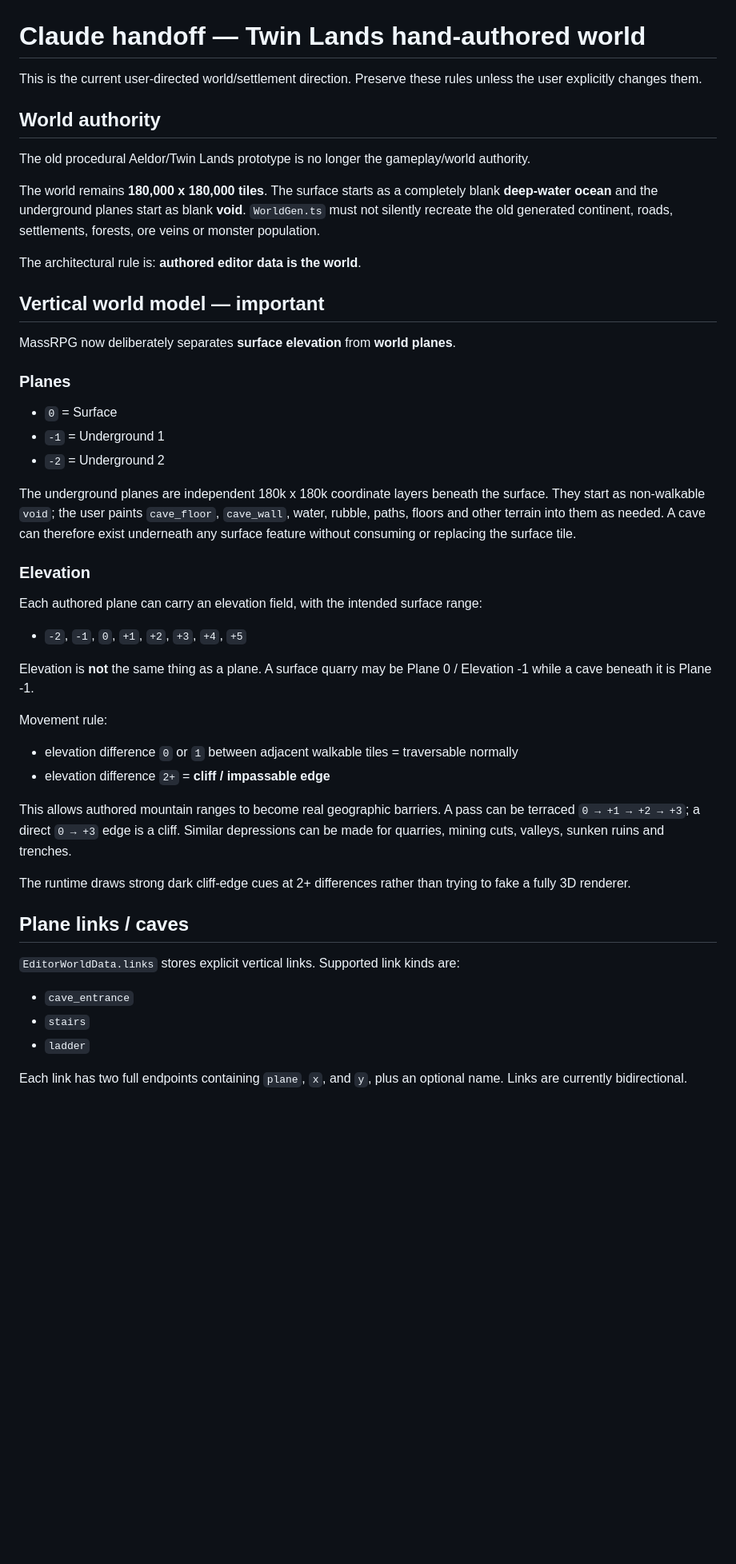
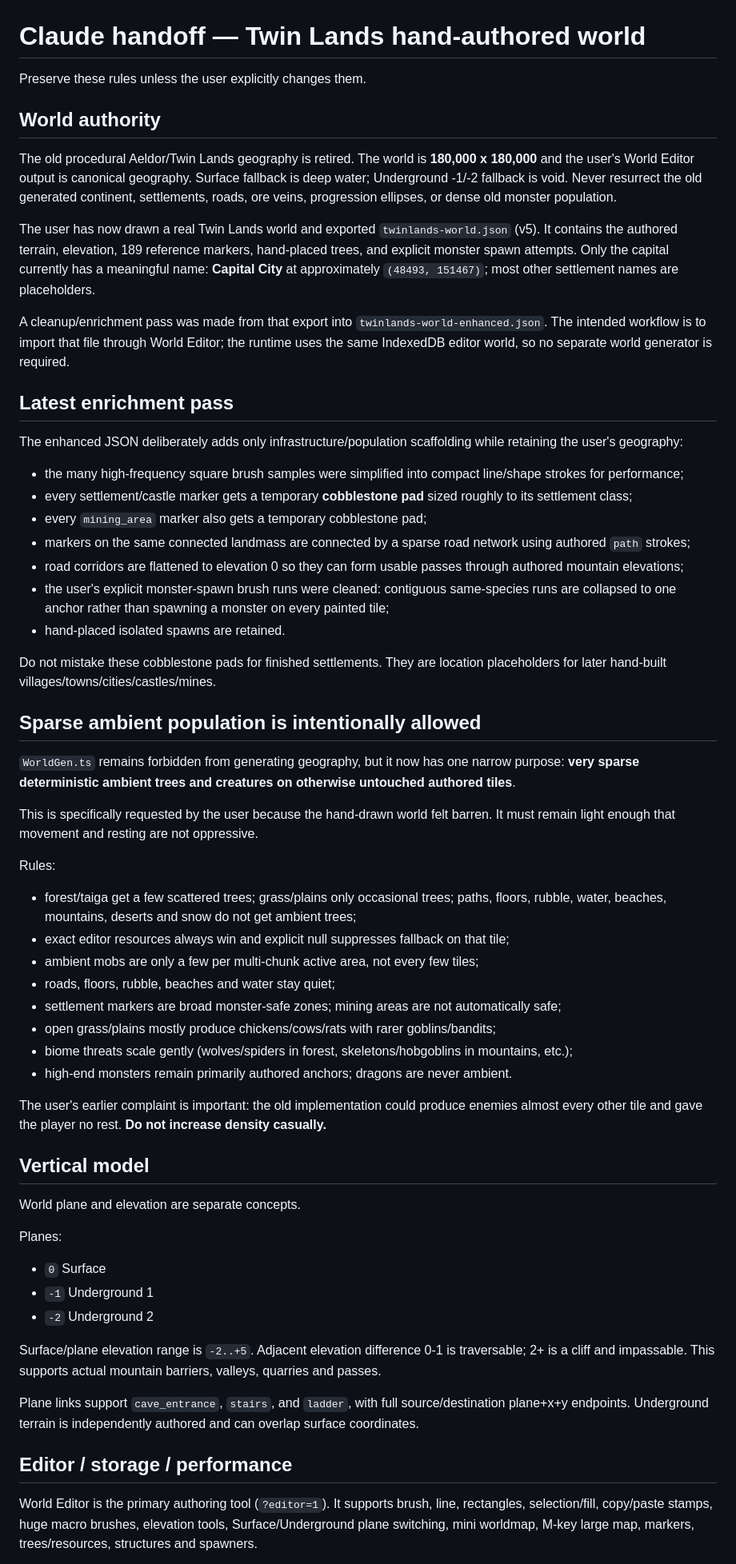
Before and after one commit to TheMasterStick/MassRPG, a Markdown page: CLAUDE_HANDOFF.md, the part around one of its changes. Shown at 80% size. Drawn GitHub-style; blank space fills up the shorter version.

Commit message:
Document authored Twin Lands population pass

```diff
--- a/CLAUDE_HANDOFF.md
+++ b/CLAUDE_HANDOFF.md
@@ -1,51 +1,62 @@
 # Claude handoff — Twin Lands hand-authored world
 
-This is the current user-directed world/settlement direction. Preserve these rules unless the user explicitly changes them.
+Preserve these rules unless the user explicitly changes them.
 
 ## World authority
 
-The old procedural Aeldor/Twin Lands prototype is no longer the gameplay/world authority.
+The old procedural Aeldor/Twin Lands geography is retired. The world is **180,000 x 180,000** and the user's World Editor output is canonical geography. Surface fallback is deep water; Underground -1/-2 fallback is void. Never resurrect the old generated continent, settlements, roads, ore veins, progression ellipses, or dense old monster population.
 
-The world remains **180,000 x 180,000 tiles**. The surface starts as a completely blank **deep-water ocean** and the underground planes start as blank **void**. `WorldGen.ts` must not silently recreate the old generated continent, roads, settlements, forests, ore veins or monster population.
+The user has now drawn a real Twin Lands world and exported `twinlands-world.json` (v5). It contains the authored terrain, elevation, 189 reference markers, hand-placed trees, and explicit monster spawn attempts. Only the capital currently has a meaningful name: **Capital City** at approximately `(48493, 151467)`; most other settlement names are placeholders.
 
-The architectural rule is: **authored editor data is the world**.
+A cleanup/enrichment pass was made from that export into `twinlands-world-enhanced.json`. The intended workflow is to import that file through World Editor; the runtime uses the same IndexedDB editor world, so no separate world generator is required.
 
-## Vertical world model — important
+## Latest enrichment pass
 
-MassRPG now deliberately separates **surface elevation** from **world planes**.
+The enhanced JSON deliberately adds only infrastructure/population scaffolding while retaining the user's geography:
 
-### Planes
+- the many high-frequency square brush samples were simplified into compact line/shape strokes for performance;
+- every settlement/castle marker gets a temporary **cobblestone pad** sized roughly to its settlement class;
+- every `mining_area` marker also gets a temporary cobblestone pad;
+- markers on the same connected landmass are connected by a sparse road network using authored `path` strokes;
+- road corridors are flattened to elevation 0 so they can form usable passes through authored mountain elevations;
+- the user's explicit monster-spawn brush runs were cleaned: contiguous same-species runs are collapsed to one anchor rather than spawning a monster on every painted tile;
+- hand-placed isolated spawns are retained.
 
-- `0` = Surface
-- `-1` = Underground 1
-- `-2` = Underground 2
+Do not mistake these cobblestone pads for finished settlements. They are location placeholders for later hand-built villages/towns/cities/castles/mines.
 
-The underground planes are independent 180k x 180k coordinate layers beneath the surface. They start as non-walkable `void`; the user paints `cave_floor`, `cave_wall`, water, rubble, paths, floors and other terrain into them as needed. A cave can therefore exist underneath any surface feature without consuming or replacing the surface tile.
+## Sparse ambient population is intentionally allowed
 
-### Elevation
+`WorldGen.ts` remains forbidden from generating geography, but it now has one narrow purpose: **very sparse deterministic ambient trees and creatures on otherwise untouched authored tiles**.
 
-Each authored plane can carry an elevation field, with the intended surface range:
+This is specifically requested by the user because the hand-drawn world felt barren. It must remain light enough that movement and resting are not oppressive.
 
-- `-2`, `-1`, `0`, `+1`, `+2`, `+3`, `+4`, `+5`
+Rules:
 
-Elevation is **not** the same thing as a plane. A surface quarry may be Plane 0 / Elevation -1 while a cave beneath it is Plane -1.
+- forest/taiga get a few scattered trees; grass/plains only occasional trees; paths, floors, rubble, water, beaches, mountains, deserts and snow do not get ambient trees;
+- exact editor resources always win and explicit null suppresses fallback on that tile;
+- ambient mobs are only a few per multi-chunk active area, not every few tiles;
+- roads, floors, rubble, beaches and water stay quiet;
+- settlement markers are broad monster-safe zones; mining areas are not automatically safe;
+- open grass/plains mostly produce chickens/cows/rats with rarer goblins/bandits;
+- biome threats scale gently (wolves/spiders in forest, skeletons/hobgoblins in mountains, etc.);
+- high-end monsters remain primarily authored anchors; dragons are never ambient.
 
-Movement rule:
+The user's earlier complaint is important: the old implementation could produce enemies almost every other tile and gave the player no rest. **Do not increase density casually.**
 
-- elevation difference `0` or `1` between adjacent walkable tiles = traversable normally
-- elevation difference `2+` = **cliff / impassable edge**
+## Vertical model
 
-This allows authored mountain ranges to become real geographic barriers. A pass can be terraced `0 → +1 → +2 → +3`; a direct `0 → +3` edge is a cliff. Similar depressions can be made for quarries, mining cuts, valleys, sunken ruins and trenches.
+World plane and elevation are separate concepts.
 
-The runtime draws strong dark cliff-edge cues at 2+ differences rather than trying to fake a fully 3D renderer.
+Planes:
+- `0` Surface
+- `-1` Underground 1
+- `-2` Underground 2
 
-## Plane links / caves
+Surface/plane elevation range is `-2..+5`. Adjacent elevation difference 0-1 is traversable; 2+ is a cliff and impassable. This supports actual mountain barriers, valleys, quarries and passes.
 
-`EditorWorldData.links` stores explicit vertical links. Supported link kinds are:
+Plane links support `cave_entrance`, `stairs`, and `ladder`, with full source/destination plane+x+y endpoints. Underground terrain is independently authored and can overlap surface coordinates.
 
-- `cave_entrance`
-- `stairs`
-- `ladder`
+## Editor / storage / performance
 
-Each link has two full endpoints containing `plane`, `x`, and `y`, plus an optional name. Links are currently bidirectional.
+World Editor is the primary authoring tool (`?editor=1`). It supports brush, line, rectangles, selection/fill, copy/paste stamps, huge macro brushes, elevation tools, Surface/Underground plane switching, mini worldmap, M-key large map, markers, trees/resources, structures and spawners.
 
```
Also changed, not shown: other parts of CLAUDE_HANDOFF.md (+20 -134 lines).
